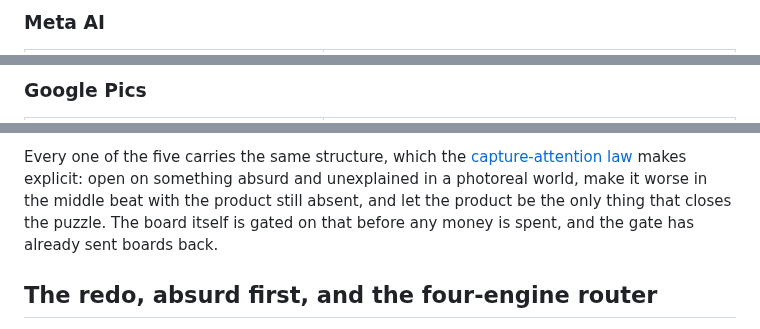
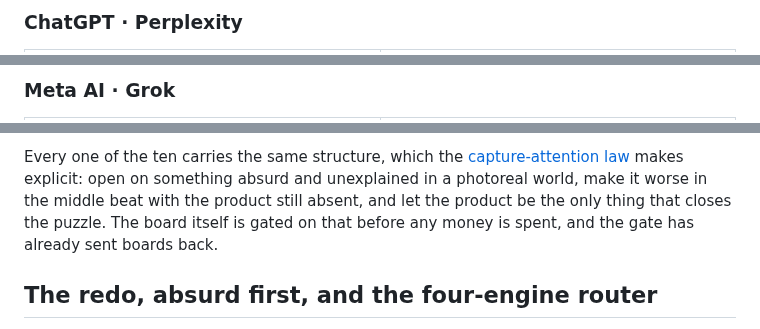
Before and after one commit to jameswniu/3d-filmmaking-ads-multimodal-evals, a Markdown page: README.md, 3 parts joined by grey strips. GitHub-like rendering.

```diff
--- a/README.md
+++ b/README.md
@@ -128,7 +143,7 @@ rejections, each one gated on caption timing, closer alignment and lip sync befo
   </tr>
 </table>
 
-### Meta AI
+### ChatGPT &middot; Perplexity
 
 <table>
   <tr>
@@ -137,7 +156,7 @@ rejections, each one gated on caption timing, closer alignment and lip sync befo
   </tr>
 </table>
 
-### Google Pics
+### Meta AI &middot; Grok
 
 <table>
   <tr>
@@ -146,7 +169,7 @@ rejections, each one gated on caption timing, closer alignment and lip sync befo
   </tr>
 </table>
 
-Every one of the five carries the same structure, which the [capture-attention law](#the-question-this-page-expects)
+Every one of the ten carries the same structure, which the [capture-attention law](#the-question-this-page-expects)
 makes explicit: open on something absurd and unexplained in a photoreal world, make it worse in the middle
 beat with the product still absent, and let the product be the only thing that closes the puzzle. The
 board itself is gated on that before any money is spent, and the gate has already sent boards back.
```
Also changed, not shown: other parts of README.md (+43 -20 lines).
